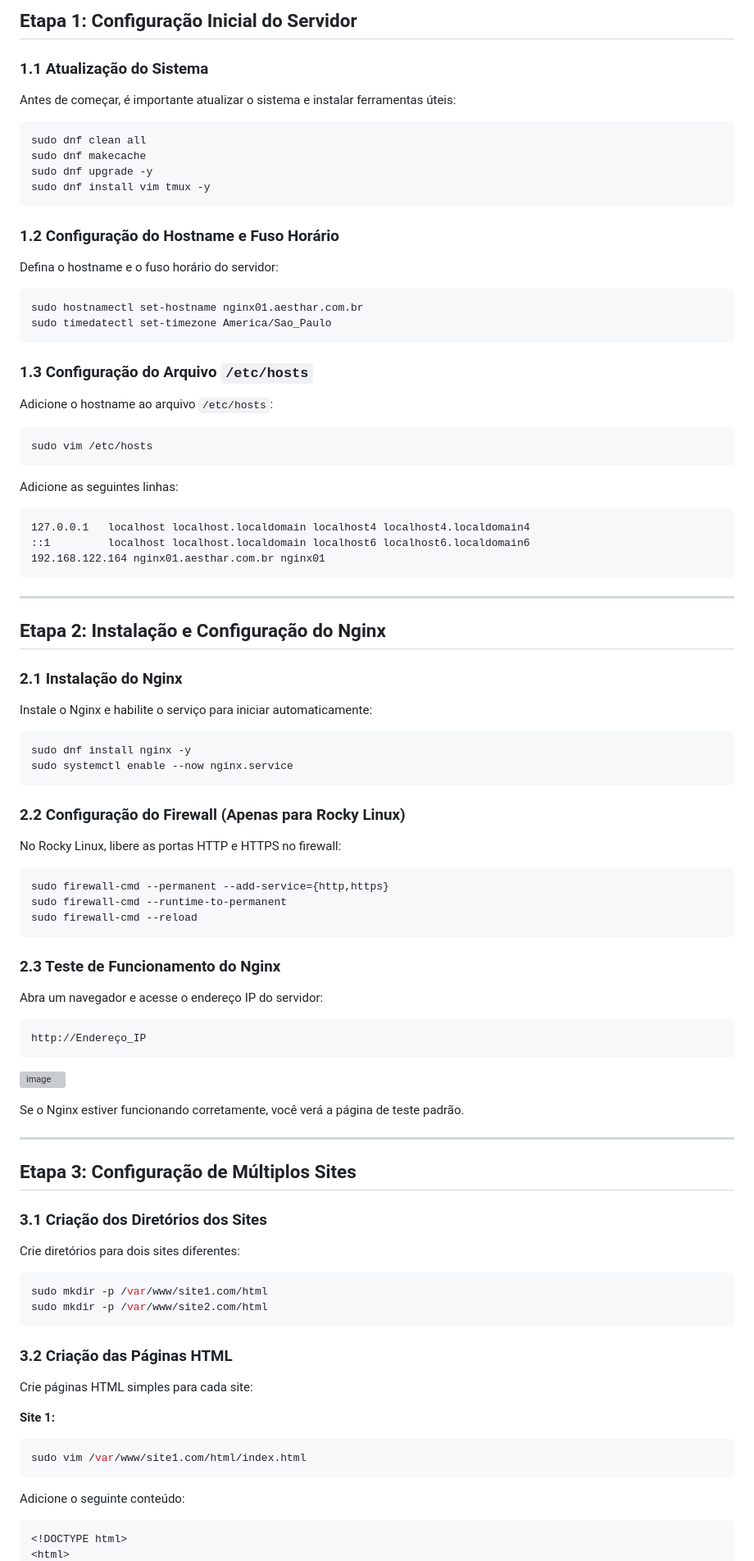
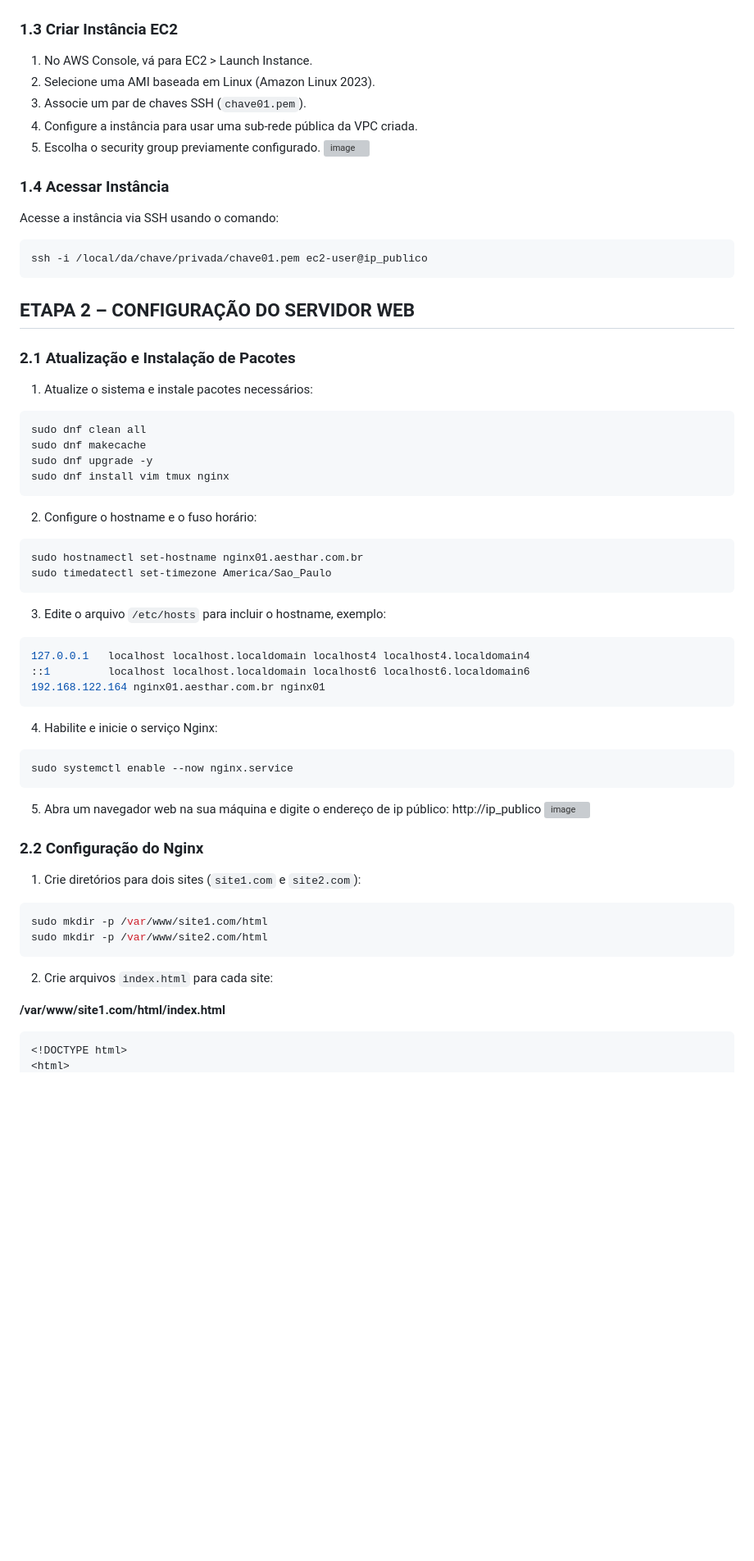
Before and after one commit to donato-marcos/Atv1_Nginx_AWS_CompassUOL, a Markdown page: README.md, the part around the change printed below. Shown: that part at 82% size. Drawn GitHub-style; blank space fills up the shorter version; grey boxes are pictures that could not be loaded.

````diff
--- a/README.md
+++ b/README.md
@@ -8,94 +19,73 @@ Este projeto consiste na configuração de um servidor web utilizando **Nginx**
 
-## **Etapa 1: Configuração Inicial do Servidor**
 
-### **1.1 Atualização do Sistema**
-Antes de começar, é importante atualizar o sistema e instalar ferramentas úteis:
+### 1.3 Criar Instância EC2
+
+1. No AWS Console, vá para EC2 > Launch Instance.
+2. Selecione uma AMI baseada em Linux (Amazon Linux 2023).
+3. Associe um par de chaves SSH (`chave01.pem`).
+4. Configure a instância para usar uma sub-rede pública da VPC criada.
+5. Escolha o security group previamente configurado.
+   ![image](https://github.com/user-attachments/assets/3b1ed7d4-09ad-483d-8522-c4dc19836c27)
+
+
+### 1.4 Acessar Instância
+
+Acesse a instância via SSH usando o comando:
+
+```bash
+ssh -i /local/da/chave/privada/chave01.pem ec2-user@ip_publico
+```
+
+## ETAPA 2 – CONFIGURAÇÃO DO SERVIDOR WEB
+
+### 2.1 Atualização e Instalação de Pacotes
+
+1. Atualize o sistema e instale pacotes necessários:
 
 ```bash
 sudo dnf clean all
 sudo dnf makecache
 sudo dnf upgrade -y
-sudo dnf install vim tmux -y
+sudo dnf install vim tmux nginx
 ```
 
-### **1.2 Configuração do Hostname e Fuso Horário**
-Defina o hostname e o fuso horário do servidor:
+2. Configure o hostname e o fuso horário:
 
 ```bash
 sudo hostnamectl set-hostname nginx01.aesthar.com.br
 sudo timedatectl set-timezone America/Sao_Paulo
 ```
 
-### **1.3 Configuração do Arquivo `/etc/hosts`**
-Adicione o hostname ao arquivo `/etc/hosts`:
-
+3. Edite o arquivo `/etc/hosts` para incluir o hostname, exemplo:
 ```bash
-sudo vim /etc/hosts
-```
-
-Adicione as seguintes linhas:
-
-```plaintext
 127.0.0.1   localhost localhost.localdomain localhost4 localhost4.localdomain4
 ::1         localhost localhost.localdomain localhost6 localhost6.localdomain6
 192.168.122.164 nginx01.aesthar.com.br nginx01
 ```
 
----
-
-## **Etapa 2: Instalação e Configuração do Nginx**
-
-### **2.1 Instalação do Nginx**
-Instale o Nginx e habilite o serviço para iniciar automaticamente:
+4. Habilite e inicie o serviço Nginx:
 
 ```bash
-sudo dnf install nginx -y
 sudo systemctl enable --now nginx.service
 ```
 
-### **2.2 Configuração do Firewall (Apenas para Rocky Linux)**
-No Rocky Linux, libere as portas HTTP e HTTPS no firewall:
-
-```bash
-sudo firewall-cmd --permanent --add-service={http,https}
-sudo firewall-cmd --runtime-to-permanent
-sudo firewall-cmd --reload
-```
-
-### **2.3 Teste de Funcionamento do Nginx**
-Abra um navegador e acesse o endereço IP do servidor:
-
-```plaintext
-http://Endereço_IP
-```
-![image](https://github.com/user-attachments/assets/63e0fe62-9959-4d4c-94b0-f69aa7749797)
+5. Abra um navegador web na sua máquina e digite o endereço de ip público:
+   http://ip_publico
+   ![image](https://github.com/user-attachments/assets/3f65467c-e2b4-42d4-82e4-50fde939b6c4)
 
 
-Se o Nginx estiver funcionando corretamente, você verá a página de teste padrão.
+### 2.2 Configuração do Nginx
 
----
-
-## **Etapa 3: Configuração de Múltiplos Sites**
-
-### **3.1 Criação dos Diretórios dos Sites**
-Crie diretórios para dois sites diferentes:
+1. Crie diretórios para dois sites (`site1.com` e `site2.com`):
 
 ```bash
 sudo mkdir -p /var/www/site1.com/html
 sudo mkdir -p /var/www/site2.com/html
 ```
 
-### **3.2 Criação das Páginas HTML**
-Crie páginas HTML simples para cada site:
+2. Crie arquivos `index.html` para cada site:
 
-**Site 1:**
-
-```bash
-sudo vim /var/www/site1.com/html/index.html
-```
-
-Adicione o seguinte conteúdo:
-
+**/var/www/site1.com/html/index.html**
 ```html
 <!DOCTYPE html>
 <html>
````
Also changed, not shown: other parts of README.md (+83 -68 lines).
